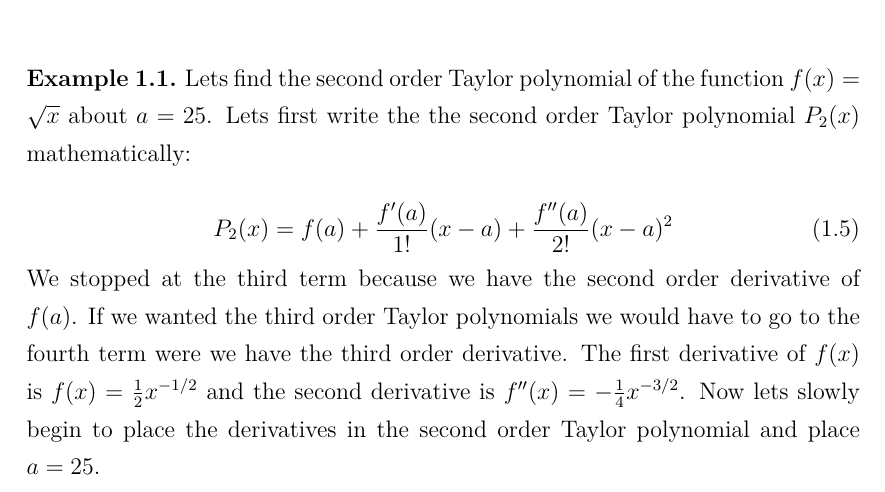
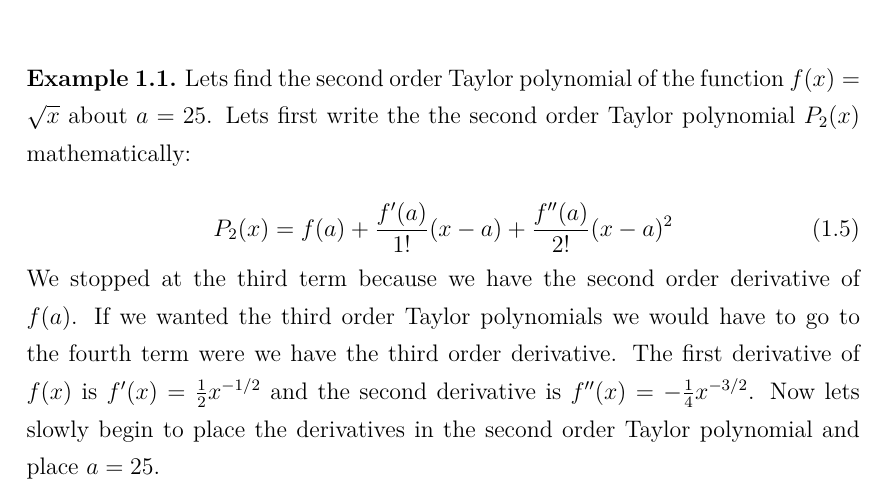
Before and after one commit to MarcDam/MathNotes, a LaTeX document (Calculus/approx.tex): part of page 2 of 4, cut so that both start at the same text. Compiled offline with pdfLaTeX.

Commit message:
Found a mistake

```diff
--- a/Calculus/approx.tex
+++ b/Calculus/approx.tex
@@ -53,7 +53,7 @@ Lets find the second order Taylor polynomial of the function $f(x) = \sqrt{x}$ a
 \begin{equation}
 P_2(x) = f(a) + \frac{f'(a)}{1!}(x-a) + \frac{f''(a)}{2!}(x-a)^2
 \end{equation}
-We stopped at the third term because we have the second order derivative of $f(a)$. If we wanted the third order Taylor polynomials we would have to go to the fourth term were we have the third order derivative. The first derivative of $f(x)$ is $f(x)=\frac{1}{2}x^{-1/2}$ and the second derivative is $f''(x) = -\frac{1}{4}x^{-3/2}$. Now lets slowly begin to place the derivatives in the second order Taylor polynomial and place $a=25$.
+We stopped at the third term because we have the second order derivative of $f(a)$. If we wanted the third order Taylor polynomials we would have to go to the fourth term were we have the third order derivative. The first derivative of $f(x)$ is $f'(x)=\frac{1}{2}x^{-1/2}$ and the second derivative is $f''(x) = -\frac{1}{4}x^{-3/2}$. Now lets slowly begin to place the derivatives in the second order Taylor polynomial and place $a=25$.
 
 \begin{align}
 P_2(x) =& f(25) +f'(25)(x-25) + \frac{f''(25)}{2}(x-25)^2\\
```
